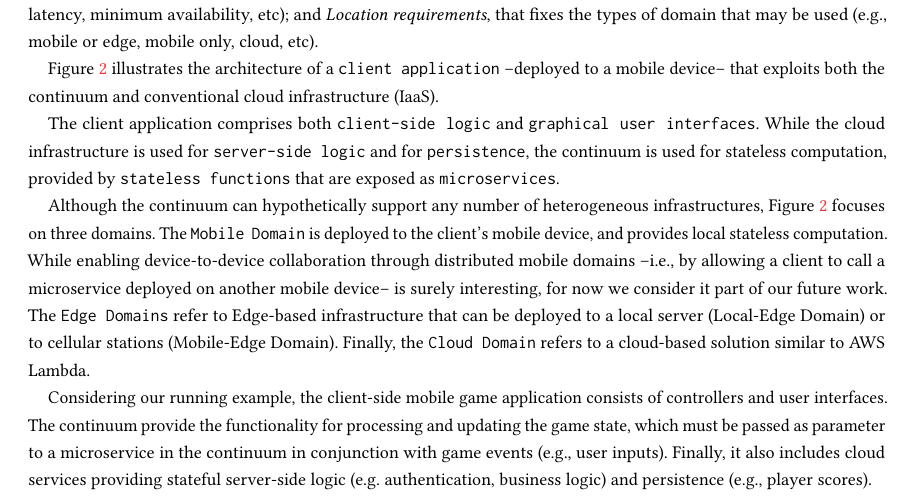
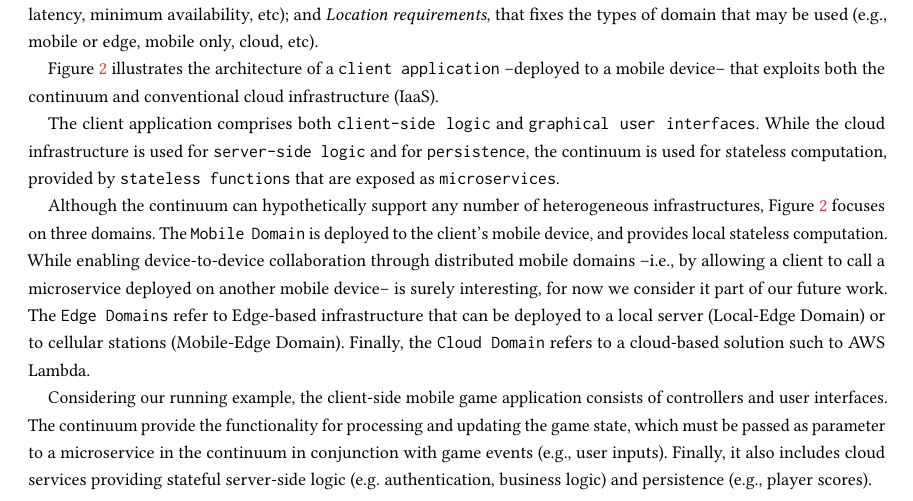
Before and after one commit to danilomendonca/acm-toit-continuum, a LaTeX paper (main.tex, which reads sections/proposal.tex): part of page 4 of 20, cut so that both start at the same text. Compiled offline with pdfLaTeX.

```diff
--- a/sections/proposal.tex
+++ b/sections/proposal.tex
@@ -32,7 +32,7 @@
 
 The client application comprises both \texttt{client-side logic} and \texttt{graphical user interfaces}. While the cloud infrastructure is used for \texttt{server-side logic} and for \texttt{persistence}, the continuum is used for stateless computation, provided by \texttt{stateless functions} that are exposed as \texttt{microservices}.
 
-Although the continuum can hypothetically support any number of heterogeneous infrastructures, Figure~\ref{fig:Continuum-arch} focuses on three domains. The \texttt{Mobile Domain} is deployed to the client's mobile device, and provides local stateless computation. While enabling device-to-device collaboration through distributed mobile domains --i.e., by allowing a client to call a microservice deployed on another mobile device-- is surely interesting, for now we consider it part of our future work. The \texttt{Edge Domains} refer to Edge-based infrastructure that can be deployed to a local server (Local-Edge Domain) or to cellular stations (Mobile-Edge Domain). Finally, the \texttt{Cloud Domain} refers to a cloud-based solution similar to AWS Lambda.
+Although the continuum can hypothetically support any number of heterogeneous infrastructures, Figure~\ref{fig:Continuum-arch} focuses on three domains. The \texttt{Mobile Domain} is deployed to the client's mobile device, and provides local stateless computation. While enabling device-to-device collaboration through distributed mobile domains --i.e., by allowing a client to call a microservice deployed on another mobile device-- is surely interesting, for now we consider it part of our future work. The \texttt{Edge Domains} refer to Edge-based infrastructure that can be deployed to a local server (Local-Edge Domain) or to cellular stations (Mobile-Edge Domain). Finally, the \texttt{Cloud Domain} refers to a cloud-based solution such to AWS Lambda.
 
 Considering our running example, the client-side mobile game application consists of controllers and user interfaces. The continuum provide the functionality for processing and updating the game state, which must be passed as parameter to a microservice in the continuum in conjunction with game events (e.g., user inputs). Finally, it also includes cloud services providing stateful server-side logic (e.g. authentication, business logic) and persistence (e.g., player scores).
 
```
